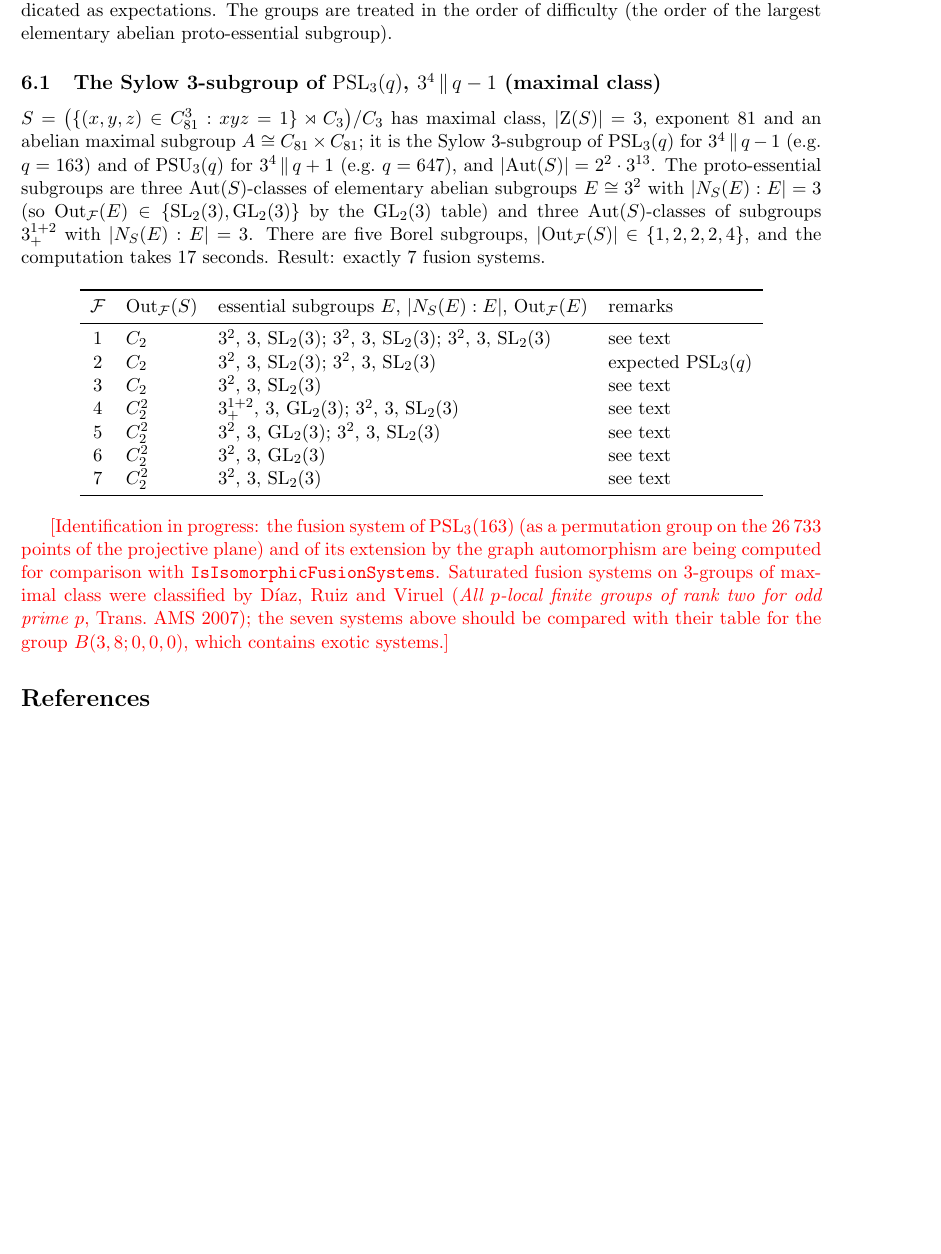
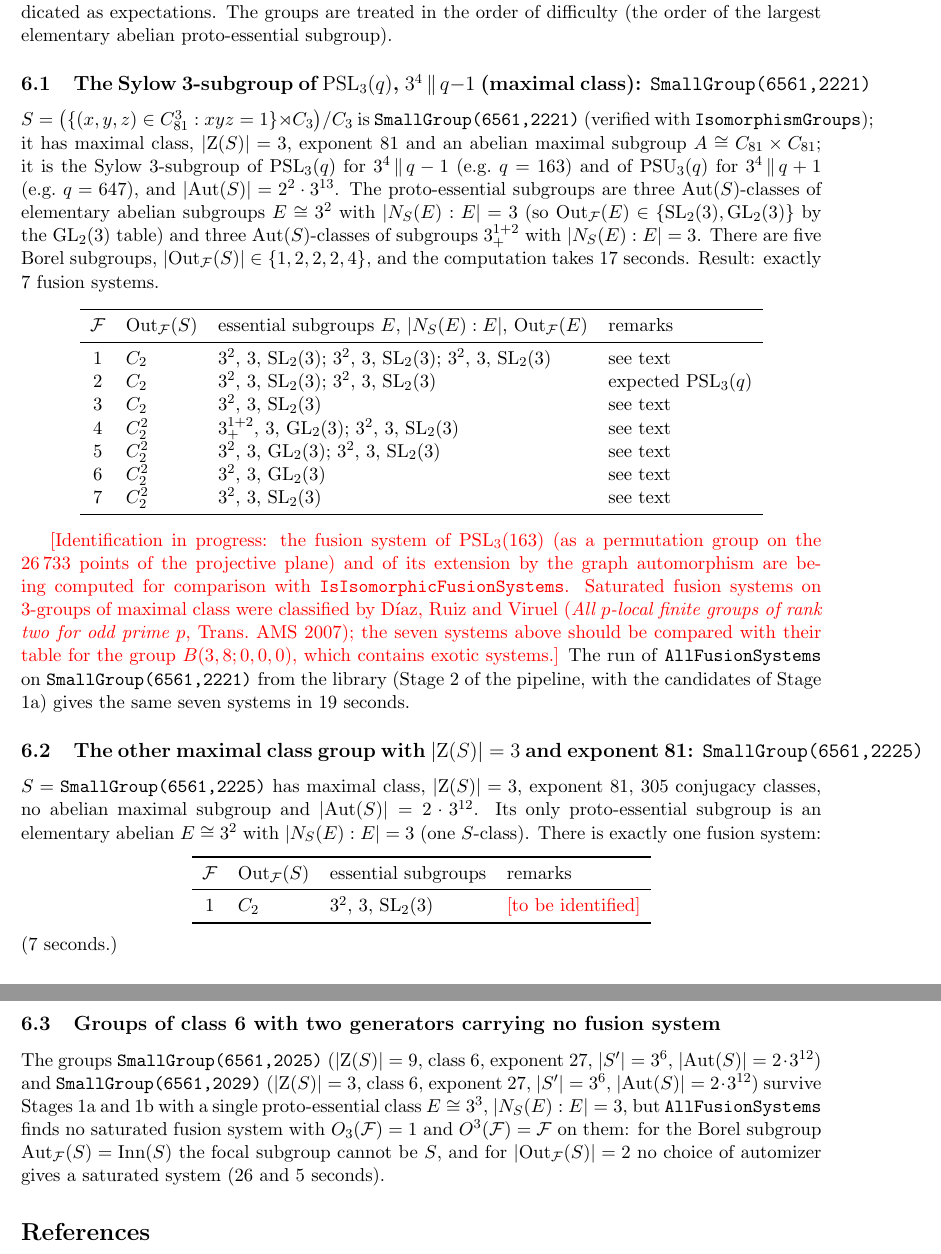
Before and after one commit to semeraro3733-glitch/FusionSystems, a LaTeX paper (order38/report.tex): part of page 10 of 10 before the commit and two parts of pages 10 and 11 of 11 after it, the two joined at a grey line, cut so that both start at the same text, the shorter picture padded with empty space. Compiled offline with pdfLaTeX.

Commit message:
order38: Stage 2 uses the Stage 1a candidates; report: groups 2221, 2225, 2025, 2029
Co-Authored-By: Claude Fable 5.1 <noreply@anthropic.com>
Claude-Session: https://claude.ai/code/session_01FNGzsZYJvShTj5Z4BBe7kY

```diff
--- a/order38/report.tex
+++ b/order38/report.tex
@@ -326,11 +326,12 @@ when the group is available in GAP, and are otherwise indicated as
 expectations.  The groups are treated in the order of difficulty (the
 order of the largest elementary abelian proto-essential subgroup).
 
-\subsection{The Sylow 3-subgroup of $\PSL_3(q)$, $3^4\,\|\,q-1$ (maximal class)}
+\subsection{The Sylow 3-subgroup of $\PSL_3(q)$, $3^4\,\|\,q-1$ (maximal class): \texttt{SmallGroup(6561,2221)}}
 \label{sec:psl3}
 
-$S=\big(\{(x,y,z)\in C_{81}^3 : xyz=1\}\rtimes C_3\big)/C_3$ has maximal
-class, $|\Z(S)|=3$, exponent $81$ and an abelian maximal subgroup
+$S=\big(\{(x,y,z)\in C_{81}^3 : xyz=1\}\rtimes C_3\big)/C_3$ is
+\texttt{SmallGroup(6561,2221)} (verified with \texttt{IsomorphismGroups}); it
+has maximal class, $|\Z(S)|=3$, exponent $81$ and an abelian maximal subgroup
 $A\cong C_{81}\times C_{81}$; it is the Sylow $3$-subgroup of $\PSL_3(q)$ for
 $3^4\,\|\,q-1$ (e.g.\ $q=163$) and of $\PSU_3(q)$ for $3^4\,\|\,q+1$ (e.g.\
 $q=647$), and $|\Aut(S)|=2^2\cdot3^{13}$.  The proto-essential subgroups are
@@ -364,7 +365,42 @@ fusion systems on $3$-groups of maximal class were classified by
 D\'{\i}az, Ruiz and Viruel (\emph{All $p$-local finite groups of rank two
 for odd prime $p$}, Trans.\ AMS 2007); the seven systems above should be
 compared with their table for the group $B(3,8;0,0,0)$, which contains
-exotic systems.]}
+exotic systems.]}  The run of \texttt{AllFusionSystems} on
+\texttt{SmallGroup(6561,2221)} from the library (Stage 2 of the pipeline,
+with the candidates of Stage 1a) gives the same seven systems in $19$
+seconds.
+
+\subsection{The other maximal class group with $|\Z(S)|=3$ and exponent 81: \texttt{SmallGroup(6561,2225)}}
+\label{sec:2225}
+
+$S=\texttt{SmallGroup(6561,2225)}$ has maximal class, $|\Z(S)|=3$, exponent
+$81$, $305$ conjugacy classes, no abelian maximal subgroup and
+$|\Aut(S)|=2\cdot3^{12}$.  Its only proto-essential subgroup is an
+elementary abelian $E\cong3^2$ with $|N_S(E):E|=3$ (one $S$-class).  There
+is exactly one fusion system:
+\begin{center}
+\begin{tabular}{clll}
+\toprule
+$\F$ & $\Out_\F(S)$ & essential subgroups & remarks\\
+\midrule
+1 & $C_2$ & $3^2$, $3$, $\SL_2(3)$ & \textcolor{red}{[to be identified]}\\
+\bottomrule
+\end{tabular}
+\end{center}
+($7$ seconds.)
+
+\subsection{Groups of class 6 with two generators carrying no fusion system}
+\label{sec:class6none}
+
+The groups \texttt{SmallGroup(6561,2025)} ($|\Z(S)|=9$, class $6$, exponent
+$27$, $|S'|=3^6$, $|\Aut(S)|=2\cdot3^{12}$) and \texttt{SmallGroup(6561,2029)}
+($|\Z(S)|=3$, class $6$, exponent $27$, $|S'|=3^6$, $|\Aut(S)|=2\cdot3^{12}$)
+survive Stages 1a and 1b with a single proto-essential class $E\cong3^3$,
+$|N_S(E):E|=3$, but \texttt{AllFusionSystems} finds no saturated fusion
+system with $O_3(\F)=1$ and $O^3(\F)=\F$ on them: for the Borel subgroup
+$\Aut_\F(S)=\Inn(S)$ the focal subgroup cannot be $S$, and for
+$|\Out_\F(S)|=2$ no choice of automizer gives a saturated system ($26$ and
+$5$ seconds).
 
 \begin{thebibliography}{9}
 \bibitem{PS} C. Parker, J. Semeraro, \emph{Algorithms for fusion systems with
```
Also changed, not shown: order38/report.pdf, order38/report.tex (2 more changed lines), 1 other file.
